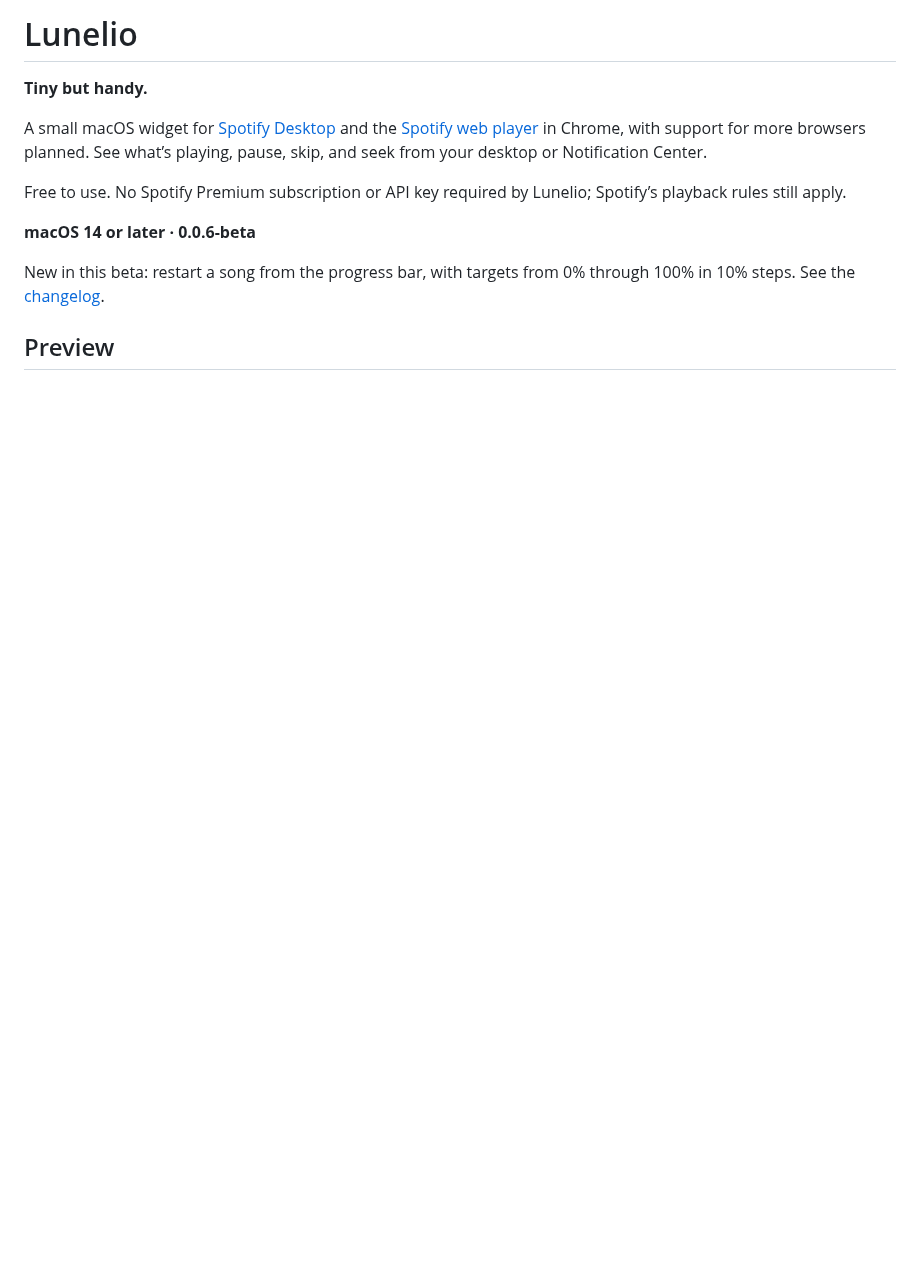
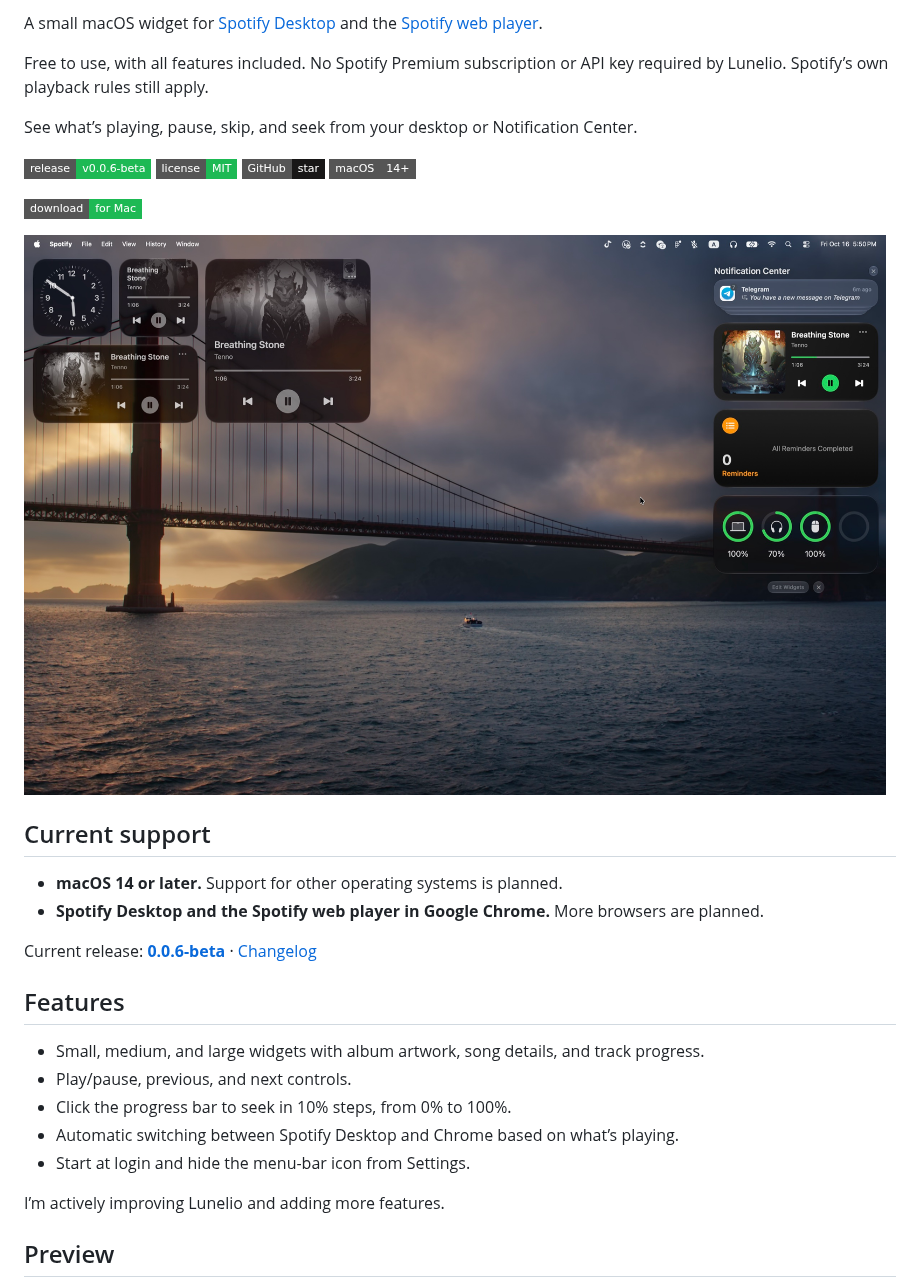
Before and after one commit to YRlp98/Lunelio, a Markdown page: README.md, the part around one of its changes. Drawn GitHub-style; pictures changed too: Docs/Images/lunelio-desktop.jpg (added); badges without logos; blank space fills up the shorter version.

Commit message:
Refresh README and add desktop screenshot

```diff
--- a/README.md
+++ b/README.md
@@ -4,14 +5,34 @@
 
-# Lunelio
+A small macOS widget for [Spotify Desktop](https://www.spotify.com/download/mac/) and the [Spotify web player](https://open.spotify.com/).
 
-**Tiny but handy.**
+Free to use, with all features included. No Spotify Premium subscription or API key required by Lunelio. Spotify’s own playback rules still apply.
 
-A small macOS widget for [Spotify Desktop](https://www.spotify.com/download/mac/) and the [Spotify web player](https://open.spotify.com) in Chrome, with support for more browsers planned. See what’s playing, pause, skip, and seek from your desktop or Notification Center.
+See what’s playing, pause, skip, and seek from your desktop or Notification Center.
 
-Free to use. No Spotify Premium subscription or API key required by Lunelio; Spotify’s playback rules still apply.
+[![Release](https://img.shields.io/badge/release-v0.0.6--beta-1DB954?style=flat-square)](https://github.com/YRlp98/Lunelio/releases/tag/v0.0.6-beta)
+[![License: MIT](https://img.shields.io/badge/license-MIT-1DB954?style=flat-square)](LICENSE)
+[![Star on GitHub](https://img.shields.io/badge/GitHub-star-181717?style=flat-square&logo=github)](https://github.com/YRlp98/Lunelio/stargazers)
+[![macOS 14+](https://img.shields.io/badge/macOS-14%2B-555555?style=flat-square&logo=apple)](#current-support)
 
-**macOS 14 or later · 0.0.6-beta**
+[![Download for Mac](https://img.shields.io/badge/download-for%20Mac-1DB954?style=flat-square)](https://github.com/YRlp98/Lunelio/releases/tag/v0.0.6-beta)
 
-New in this beta: restart a song from the progress bar, with targets from 0% through 100% in 10% steps. See the [changelog](CHANGELOG.md).
+![Lunelio’s small, medium, and large widgets on the macOS desktop, with the medium widget also in Notification Center](Docs/Images/lunelio-desktop.jpg)
+
+## Current support
+
+- **macOS 14 or later.** Support for other operating systems is planned.
+- **Spotify Desktop and the Spotify web player in Google Chrome.** More browsers are planned.
+
+Current release: **[0.0.6-beta](https://github.com/YRlp98/Lunelio/releases/tag/v0.0.6-beta)** · [Changelog](CHANGELOG.md)
+
+## Features
+
+- Small, medium, and large widgets with album artwork, song details, and track progress.
+- Play/pause, previous, and next controls.
+- Click the progress bar to seek in 10% steps, from 0% to 100%.
+- Automatic switching between Spotify Desktop and Chrome based on what’s playing.
+- Start at login and hide the menu-bar icon from Settings.
+
+I’m actively improving Lunelio and adding more features.
 
 ## Preview
```
Also changed, not shown: other parts of README.md (+16 -26 lines).
